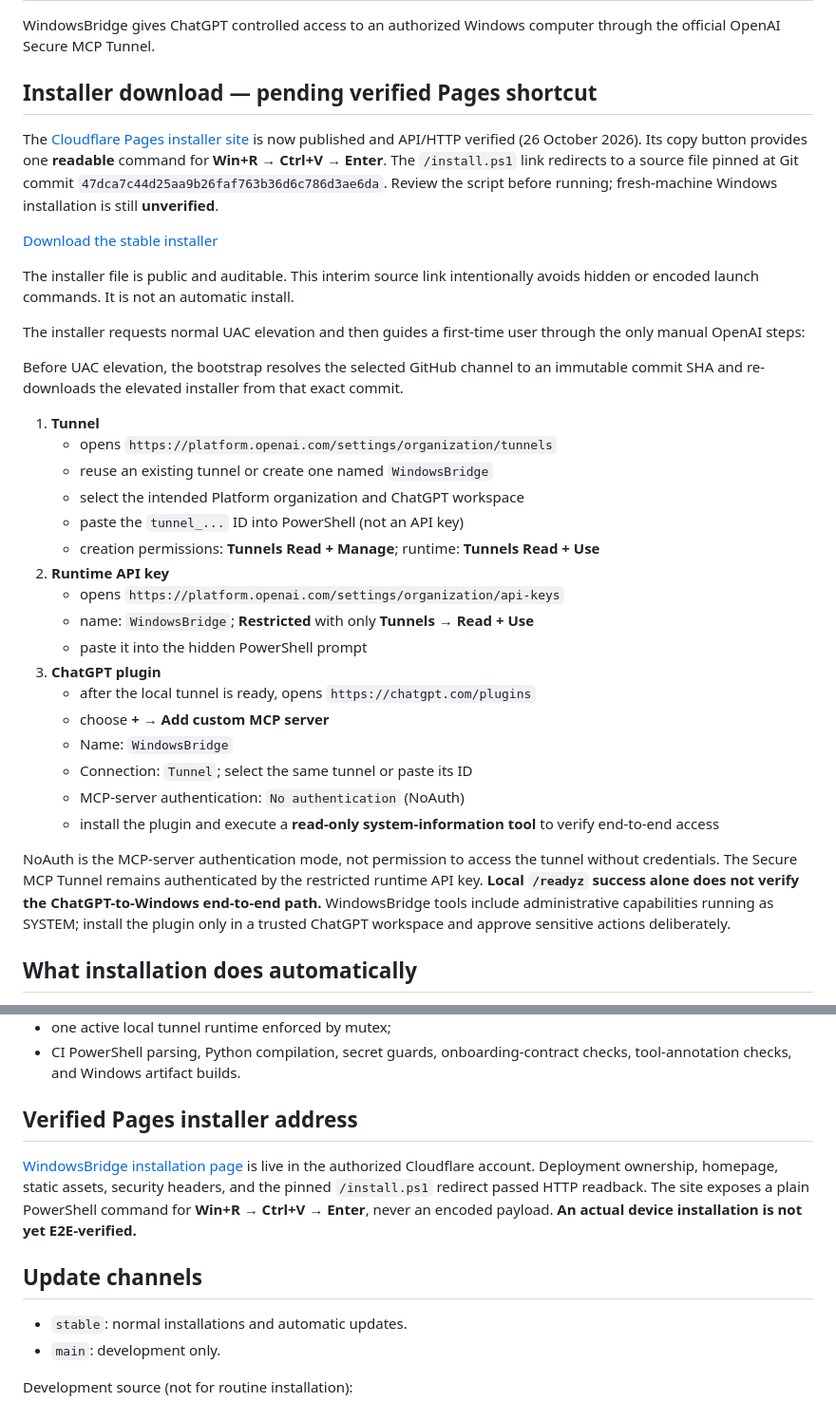
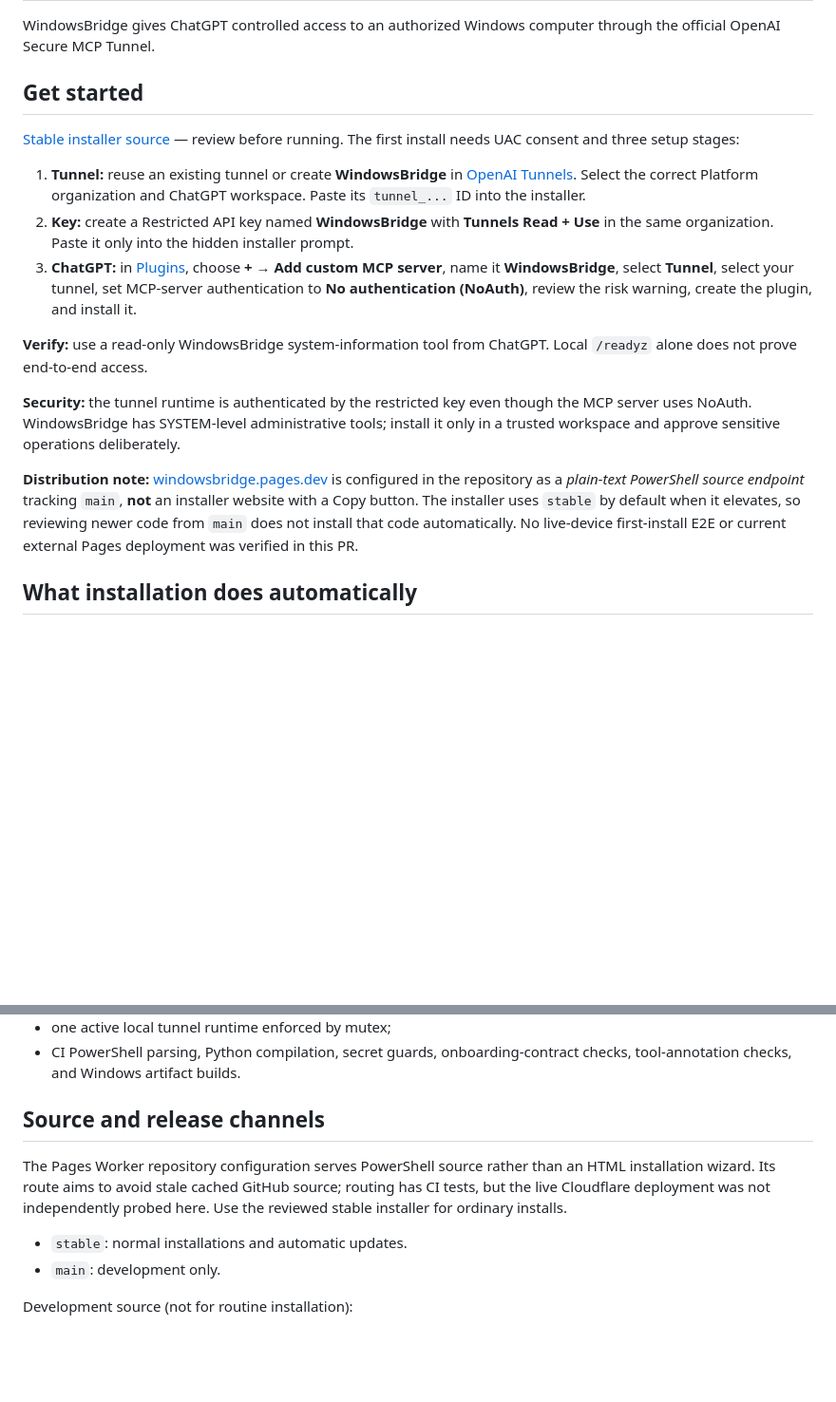
Before and after one commit to ZTD38F/WindowsBridge, a Markdown page: README.md, 2 parts joined by grey strips. Shown at 95% size. Drawn GitHub-style; blank space fills up the shorter version.

Commit message:
Correct misleading Pages instructions and publish concise 3-step onboarding

```diff
--- a/README.md
+++ b/README.md
@@ -2,37 +2,19 @@
 
 WindowsBridge gives ChatGPT controlled access to an authorized Windows computer through the official OpenAI Secure MCP Tunnel.
 
-## Installer download — pending verified Pages shortcut
+## Get started
 
-The [Cloudflare Pages installer site](https://windowsbridge.pages.dev/) is now published and API/HTTP verified (26 October 2026). Its copy button provides one **readable** command for **Win+R → Ctrl+V → Enter**. The `/install.ps1` link redirects to a source file pinned at Git commit `47dca7c44d25aa9b26faf763b36d6c786d3ae6da`. Review the script before running; fresh-machine Windows installation is still **unverified**.
+[Stable installer source](https://raw.githubusercontent.com/ZTD38F/WindowsBridge/stable/install.ps1) — review before running. The first install needs UAC consent and three setup stages:
 
-[Download the stable installer](https://raw.githubusercontent.com/ZTD38F/WindowsBridge/stable/install.ps1)
+1. **Tunnel:** reuse an existing tunnel or create **WindowsBridge** in [OpenAI Tunnels](https://platform.openai.com/settings/organization/tunnels). Select the correct Platform organization and ChatGPT workspace. Paste its `tunnel_...` ID into the installer.
+2. **Key:** create a Restricted API key named **WindowsBridge** with **Tunnels Read + Use** in the same organization. Paste it only into the hidden installer prompt.
+3. **ChatGPT:** in [Plugins](https://chatgpt.com/plugins), choose **+ → Add custom MCP server**, name it **WindowsBridge**, select **Tunnel**, select your tunnel, set MCP-server authentication to **No authentication (NoAuth)**, review the risk warning, create the plugin, and install it.
 
-The installer file is public and auditable. This interim source link intentionally avoids hidden or encoded launch commands. It is not an automatic install.
+**Verify:** use a read-only WindowsBridge system-information tool from ChatGPT. Local `/readyz` alone does not prove end-to-end access.
 
-The installer requests normal UAC elevation and then guides a first-time user through the only manual OpenAI steps:
+**Security:** the tunnel runtime is authenticated by the restricted key even though the MCP server uses NoAuth. WindowsBridge has SYSTEM-level administrative tools; install it only in a trusted workspace and approve sensitive operations deliberately.
 
-Before UAC elevation, the bootstrap resolves the selected GitHub channel to an immutable commit SHA and re-downloads the elevated installer from that exact commit.
-
-1. **Tunnel**
-   - opens `https://platform.openai.com/settings/organization/tunnels`
-   - reuse an existing tunnel or create one named `WindowsBridge`
-   - select the intended Platform organization and ChatGPT workspace
-   - paste the `tunnel_...` ID into PowerShell (not an API key)
-   - creation permissions: **Tunnels Read + Manage**; runtime: **Tunnels Read + Use**
-2. **Runtime API key**
-   - opens `https://platform.openai.com/settings/organization/api-keys`
-   - name: `WindowsBridge`; **Restricted** with only **Tunnels → Read + Use**
-   - paste it into the hidden PowerShell prompt
-3. **ChatGPT plugin**
-   - after the local tunnel is ready, opens `https://chatgpt.com/plugins`
-   - choose **+ → Add custom MCP server**
-   - Name: `WindowsBridge`
-   - Connection: `Tunnel`; select the same tunnel or paste its ID
-   - MCP-server authentication: `No authentication` (NoAuth)
-   - install the plugin and execute a **read-only system-information tool** to verify end-to-end access
-
-NoAuth is the MCP-server authentication mode, not permission to access the tunnel without credentials. The Secure MCP Tunnel remains authenticated by the restricted runtime API key. **Local `/readyz` success alone does not verify the ChatGPT-to-Windows end-to-end path.** WindowsBridge tools include administrative capabilities running as SYSTEM; install the plugin only in a trusted ChatGPT workspace and approve sensitive actions deliberately.
+**Distribution note:** [windowsbridge.pages.dev](https://windowsbridge.pages.dev/) is configured in the repository as a *plain-text PowerShell source endpoint* tracking `main`, **not** an installer website with a Copy button. The installer uses `stable` by default when it elevates, so reviewing newer code from `main` does not install that code automatically. No live-device first-install E2E or current external Pages deployment was verified in this PR.
 
 ## What installation does automatically
 
@@ -138,11 +120,9 @@ Key controls include:
 - one active local tunnel runtime enforced by mutex;
 - CI PowerShell parsing, Python compilation, secret guards, onboarding-contract checks, tool-annotation checks, and Windows artifact builds.
 
-## Verified Pages installer address
+## Source and release channels
 
-[WindowsBridge installation page](https://windowsbridge.pages.dev/) is live in the authorized Cloudflare account. Deployment ownership, homepage, static assets, security headers, and the pinned `/install.ps1` redirect passed HTTP readback. The site exposes a plain PowerShell command for **Win+R → Ctrl+V → Enter**, never an encoded payload. **An actual device installation is not yet E2E-verified.**
-
-## Update channels
+The Pages Worker repository configuration serves PowerShell source rather than an HTML installation wizard. Its route aims to avoid stale cached GitHub source; routing has CI tests, but the live Cloudflare deployment was not independently probed here. Use the reviewed stable installer for ordinary installs.
 
 - `stable`: normal installations and automatic updates.
 - `main`: development only.
```
